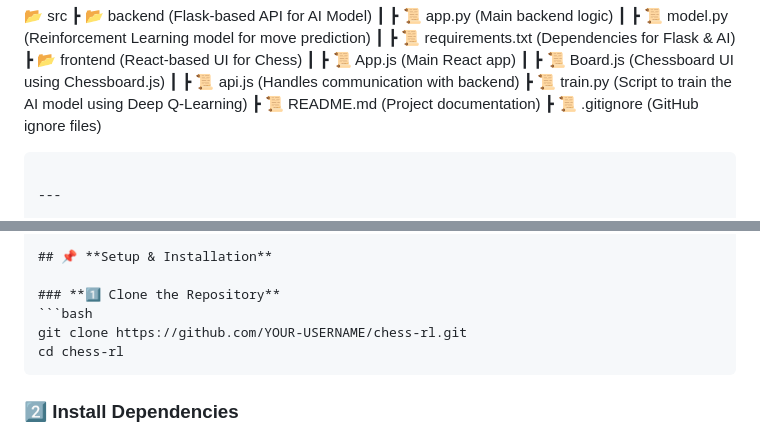
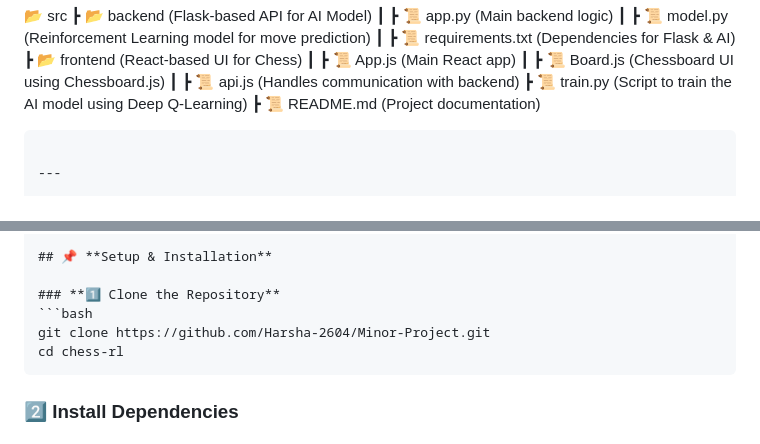
Before and after one commit to Harsha-2604/Minor-Project, a Markdown page: README.md, 2 parts joined by grey strips. GitHub-like rendering.

````diff
--- a/README.md
+++ b/README.md
@@ -38,7 +38,6 @@ The project consists of a **Flask-based backend**, a **React.js frontend**, and
  ┃ ┣ 📜 api.js  (Handles communication with backend)
  ┣ 📜 train.py  (Script to train the AI model using Deep Q-Learning)
  ┣ 📜 README.md  (Project documentation)
- ┣ 📜 .gitignore  (GitHub ignore files)
 ```
 
 ---
@@ -75,7 +74,7 @@ The project consists of a **Flask-based backend**, a **React.js frontend**, and
 
 ### **1️⃣ Clone the Repository**
 ```bash
-git clone https://github.com/YOUR-USERNAME/chess-rl.git
+git clone https://github.com/Harsha-2604/Minor-Project.git
 cd chess-rl
 ```
 
````
